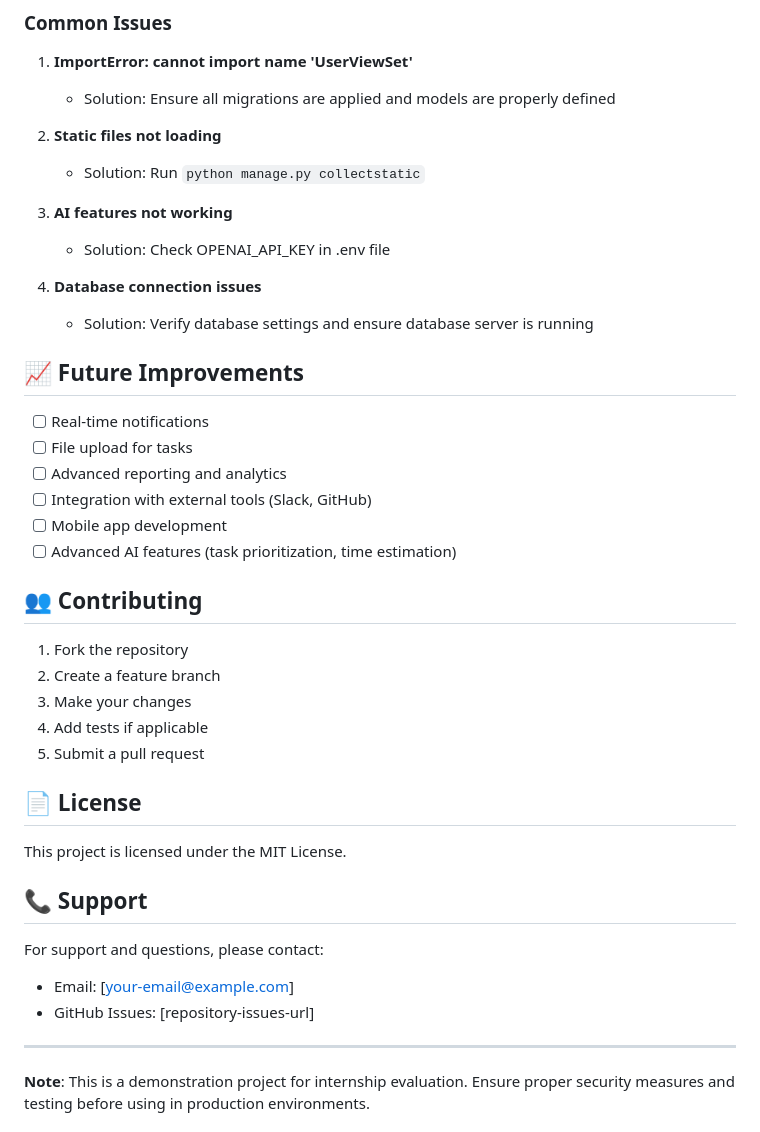
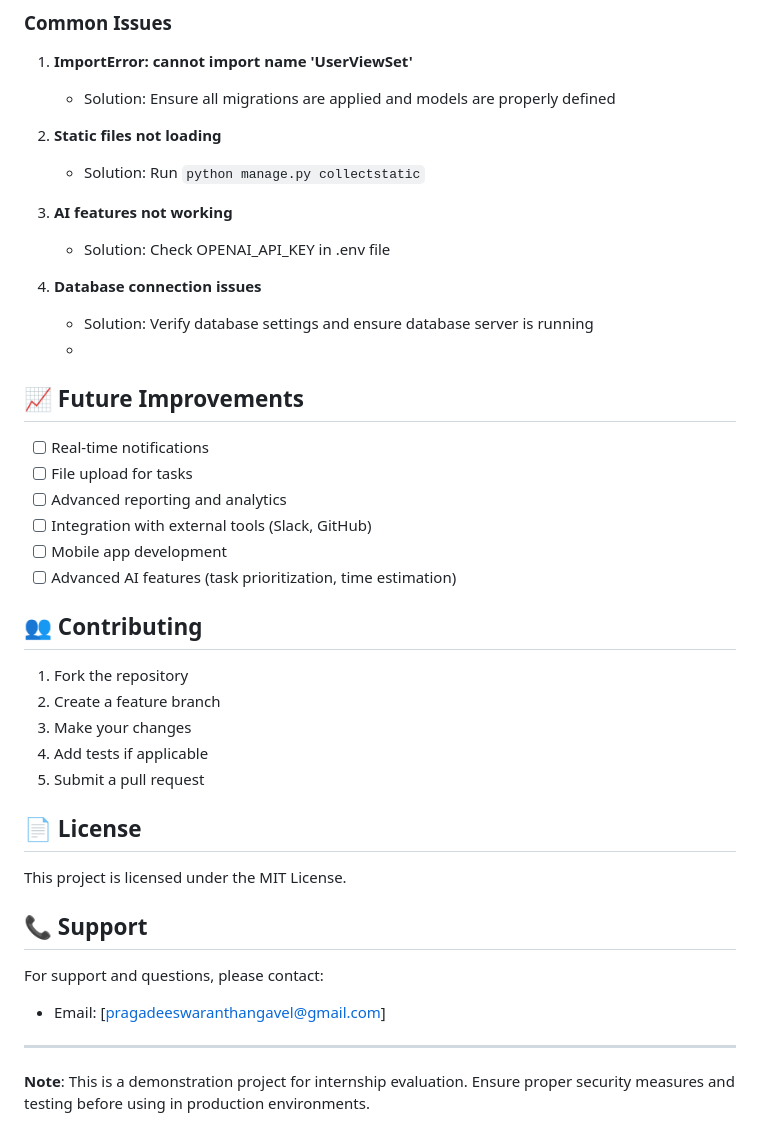
Before and after one commit to PragadeesT15/Project_management, a Markdown page: README.md, the part around the change. GitHub-like rendering.

```diff
--- a/README.md
+++ b/README.md
@@ -359,37 +359,27 @@ CMD ["gunicorn", "project_management.wsgi:application"]
 3. **AI features not working**
 
    - Solution: Check OPENAI_API_KEY in .env file
-
 4. **Database connection issues**
    - Solution: Verify database settings and ensure database server is running
-
+   -
 ## 📈 Future Improvements
-
 - [ ] Real-time notifications
 - [ ] File upload for tasks
 - [ ] Advanced reporting and analytics
 - [ ] Integration with external tools (Slack, GitHub)
 - [ ] Mobile app development
 - [ ] Advanced AI features (task prioritization, time estimation)
-
 ## 👥 Contributing
-
 1. Fork the repository
 2. Create a feature branch
 3. Make your changes
 4. Add tests if applicable
 5. Submit a pull request
-
 ## 📄 License
-
 This project is licensed under the MIT License.
-
 ## 📞 Support
-
 For support and questions, please contact:
-
-- Email: [your-email@example.com]
-- GitHub Issues: [repository-issues-url]
+- Email: [pragadeeswaranthangavel@gmail.com]
 
 ---
 
```
